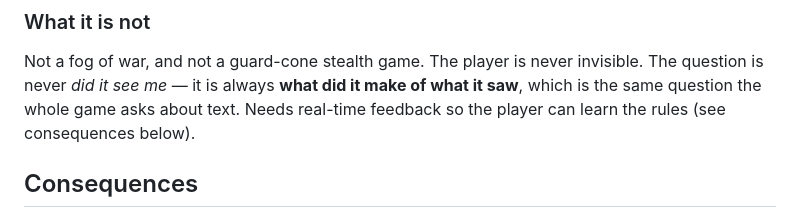
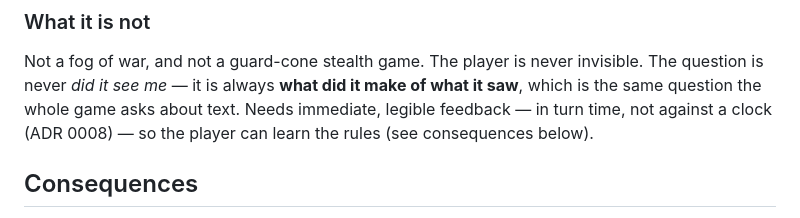
Before and after one commit to mjrichar09/MeatProxy, a Markdown page: docs/decisions/0014-attention.md, the part around the change. Drawn GitHub-style.

Commit message:
docs: 0014 — say 'in turn time', not 'real-time'
Editorial only; the decision is unchanged. 'Real-time feedback' read as
licence for a live clock, which ADR 0008 allows only inside declared
pressure windows. The intent was immediacy and legibility, so the line
now says that and cites 0008.

Co-Authored-By: Claude Opus 5 <noreply@anthropic.com>
Claude-Session: https://claude.ai/code/session_01KwxVBmYecgEWnKKh6Yt9BN

```diff
--- a/docs/decisions/0014-attention.md
+++ b/docs/decisions/0014-attention.md
@@ -83,7 +83,7 @@ declaration. The endgame chain spends all three.
 Not a fog of war, and not a guard-cone stealth game. The player is never
 invisible. The question is never *did it see me* — it is always **what did it
 make of what it saw**, which is the same question the whole game asks about text.
-Needs real-time feedback so the player can learn the rules (see consequences below).
+Needs immediate, legible feedback — in turn time, not against a clock (ADR 0008) — so the player can learn the rules (see consequences below).
 
 ## Consequences
 
```
